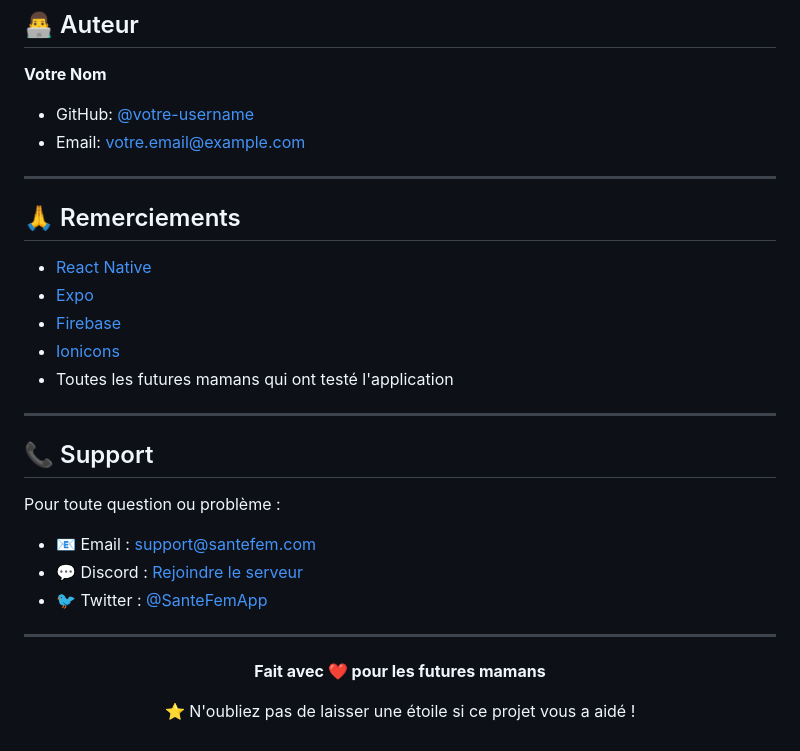
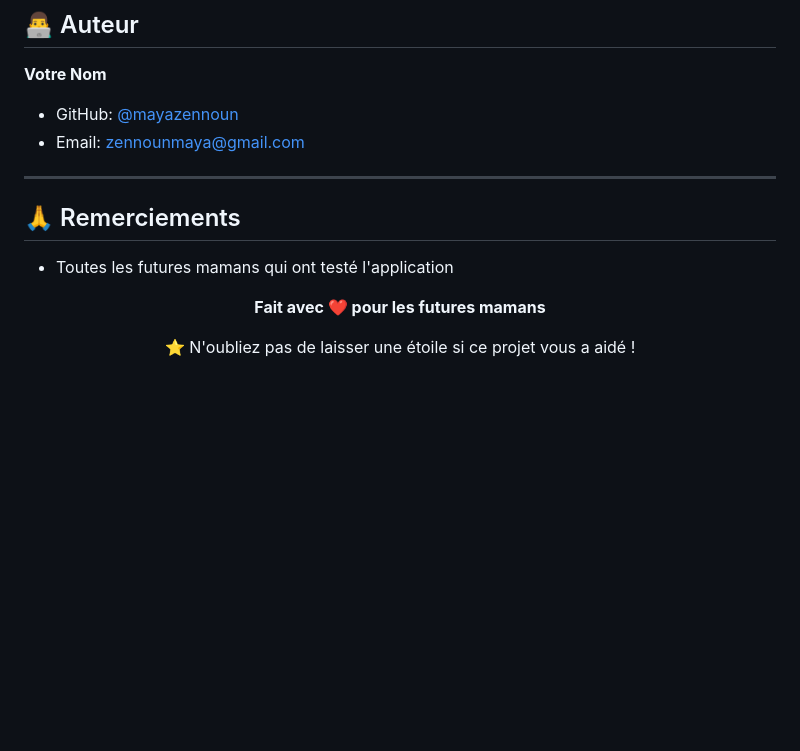
Before and after one commit to mayazennoun/santefem-app, a Markdown page: README.md, the part around the change. Drawn GitHub-style; blank space fills up the shorter version.

```diff
--- a/README.md
+++ b/README.md
@@ -364,29 +364,14 @@ Ce projet est sous licence MIT - voir le fichier [LICENSE](LICENSE) pour plus de
 ## 👨‍💻 Auteur
 
 **Votre Nom**
-- GitHub: [@votre-username](https://github.com/votre-username)
-- Email: votre.email@example.com
+- GitHub: [@mayazennoun ](https://github.com/mayazennoun )
+- Email: zennounmaya@gmail.com
 
 ---
 
 ## 🙏 Remerciements
 
-- [React Native](https://reactnative.dev/)
-- [Expo](https://expo.dev/)
-- [Firebase](https://firebase.google.com/)
-- [Ionicons](https://ionic.io/ionicons)
 - Toutes les futures mamans qui ont testé l'application
-
----
-
-## 📞 Support
-
-Pour toute question ou problème :
-- 📧 Email : support@santefem.com
-- 💬 Discord : [Rejoindre le serveur](https://discord.gg/santefem)
-- 🐦 Twitter : [@SanteFemApp](https://twitter.com/santefemapp)
-
----
 
 <div align="center">
 
```
